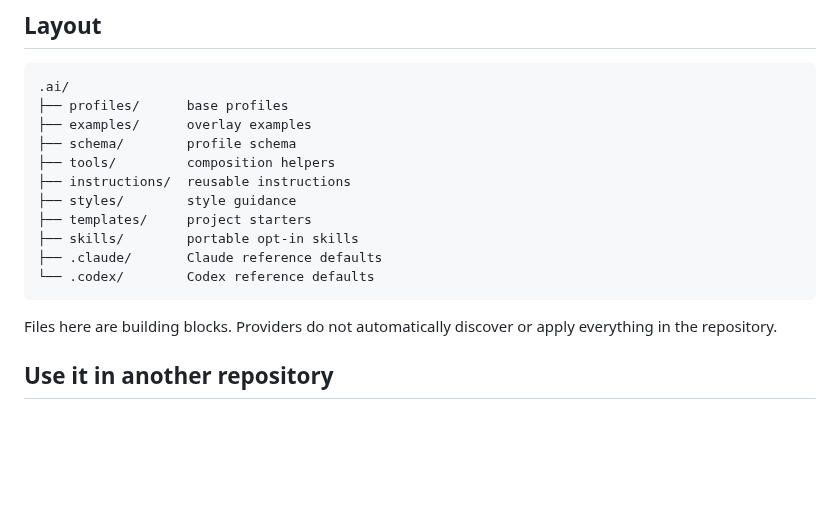
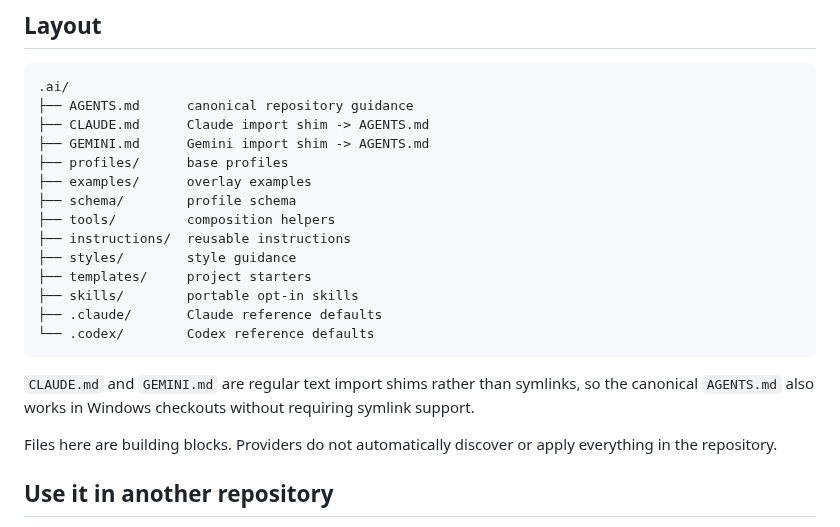
Before and after one commit to trvny/.ai, a Markdown page: README.md, the part around the change. Rendered like a GitHub page; blank space fills up the shorter version.

Commit message:
docs: explain portable provider entrypoints

````diff
--- a/README.md
+++ b/README.md
@@ -31,6 +31,9 @@ Later layers win. Reusable changes go upstream; local differences stay downstrea
 
 ```text
 .ai/
+├── AGENTS.md      canonical repository guidance
+├── CLAUDE.md      Claude import shim -> AGENTS.md
+├── GEMINI.md      Gemini import shim -> AGENTS.md
 ├── profiles/      base profiles
 ├── examples/      overlay examples
 ├── schema/        profile schema
@@ -42,6 +45,8 @@ Later layers win. Reusable changes go upstream; local differences stay downstrea
 ├── .claude/       Claude reference defaults
 └── .codex/        Codex reference defaults
 ```
+
+`CLAUDE.md` and `GEMINI.md` are regular text import shims rather than symlinks, so the canonical `AGENTS.md` also works in Windows checkouts without requiring symlink support.
 
 Files here are building blocks. Providers do not automatically discover or apply everything in the repository.
 
````
